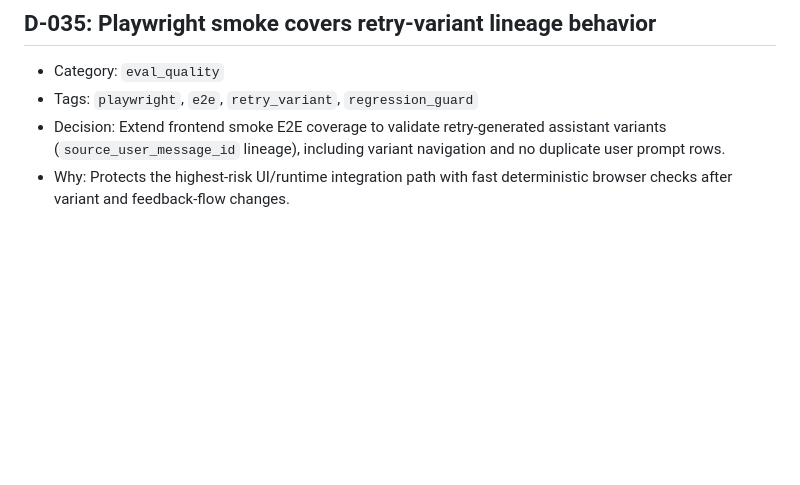
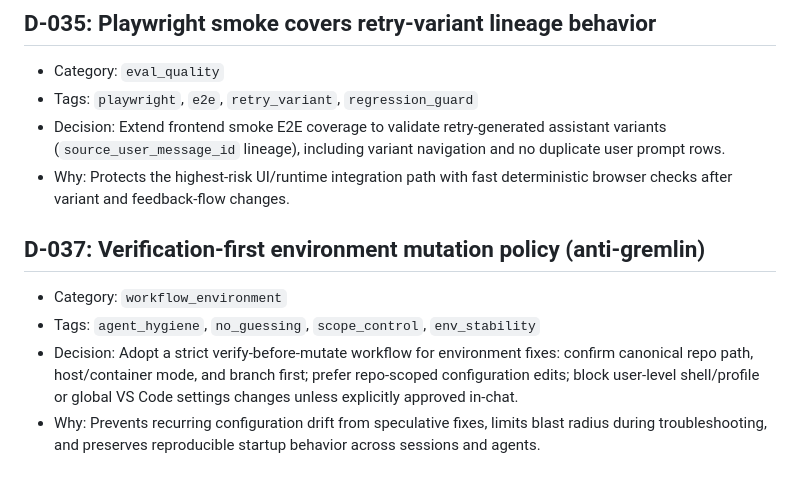
Before and after one commit to tryskian/polinko, a Markdown page: docs/DECISIONS.md, the part around the change. GitHub-like rendering; blank space fills up the shorter version.

```diff
--- a/docs/DECISIONS.md
+++ b/docs/DECISIONS.md
@@ -303,3 +303,15 @@
   navigation and no duplicate user prompt rows.
 - Why: Protects the highest-risk UI/runtime integration path with fast
   deterministic browser checks after variant and feedback-flow changes.
+
+## D-037: Verification-first environment mutation policy (anti-gremlin)
+
+- Category: `workflow_environment`
+- Tags: `agent_hygiene`, `no_guessing`, `scope_control`, `env_stability`
+- Decision: Adopt a strict verify-before-mutate workflow for environment fixes:
+  confirm canonical repo path, host/container mode, and branch first; prefer
+  repo-scoped configuration edits; block user-level shell/profile or global VS
+  Code settings changes unless explicitly approved in-chat.
+- Why: Prevents recurring configuration drift from speculative fixes, limits
+  blast radius during troubleshooting, and preserves reproducible startup
+  behavior across sessions and agents.
```
Also changed, not shown: docs/RUNBOOK.md (+23 -0 lines), docs/SESSION_HANDOFF.md (+7 -1 lines).
